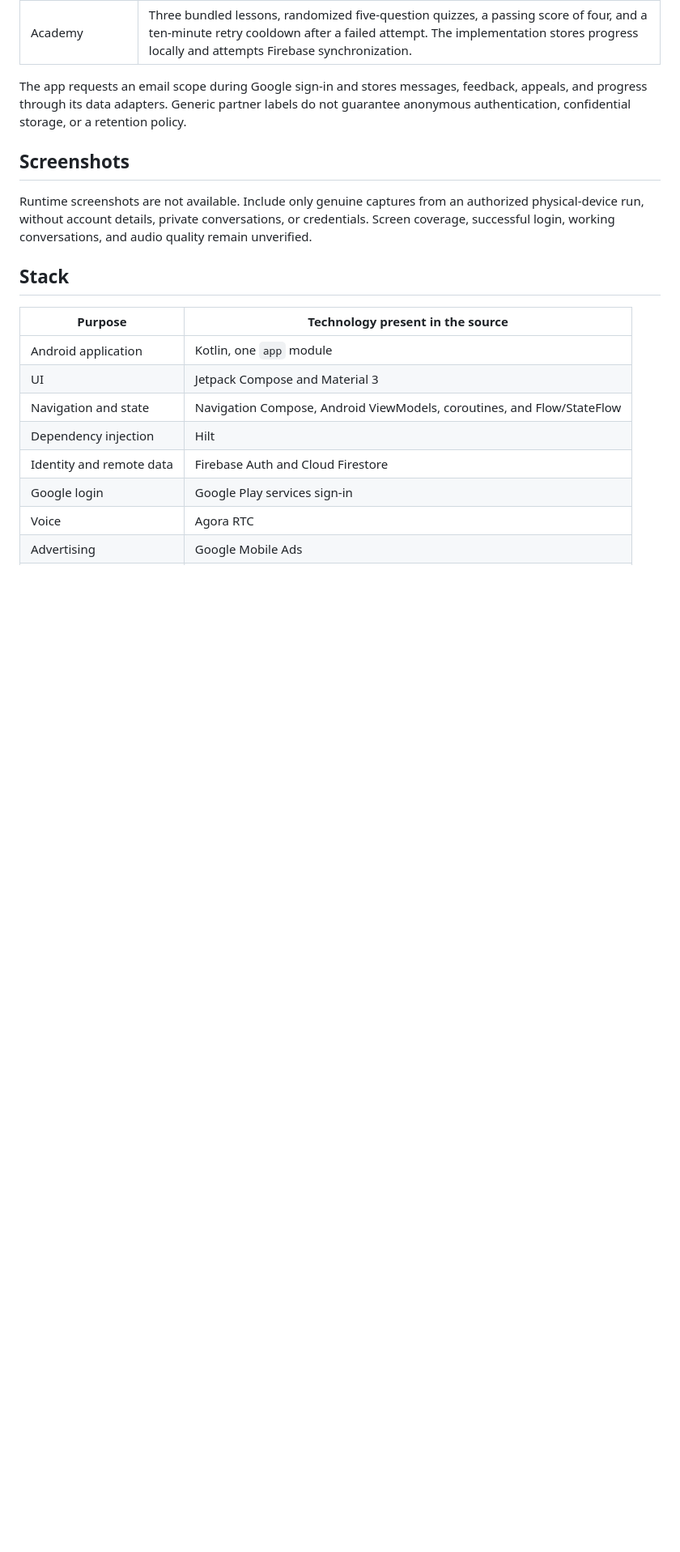
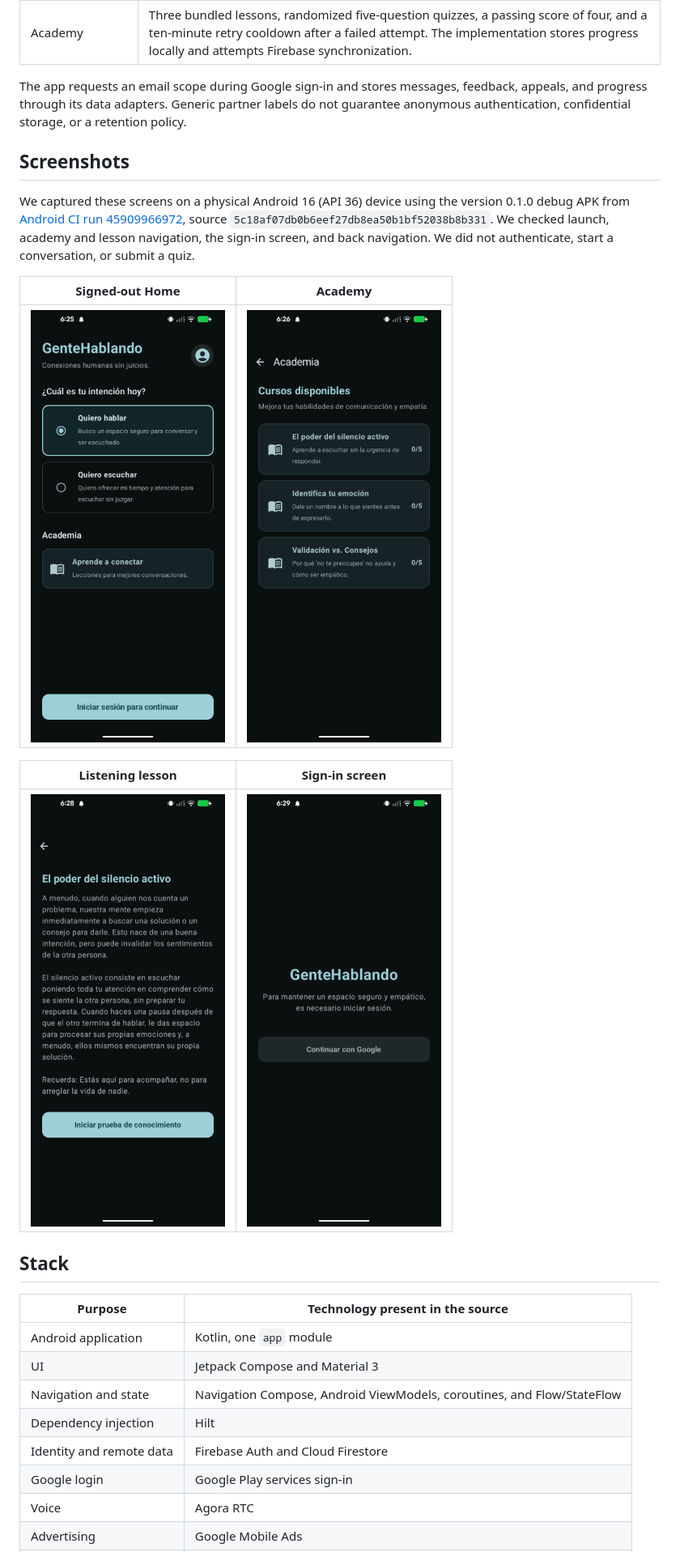
Before and after one commit to JDRodriguezr/GenteHablando, a Markdown page: README.md, the part around one of its changes. Shown at 81% size. GitHub-like rendering; pictures changed too: docs/screenshots/academy.png (added), docs/screenshots/home.png (added), docs/screenshots/lesson.png (added); blank space fills up the shorter version.

Commit message:
Add physical-device screenshots and setup details

```diff
--- a/README.md
+++ b/README.md
@@ -22,7 +22,15 @@ The app requests an email scope during Google sign-in and stores messages, feedb
 
 ## Screenshots
 
-Runtime screenshots are not available. Include only genuine captures from an authorized physical-device run, without account details, private conversations, or credentials. Screen coverage, successful login, working conversations, and audio quality remain unverified.
+We captured these screens on a physical Android 16 (API 36) device using the version 0.1.0 debug APK from [Android CI run 45909966972](https://github.com/JDRodriguezr/GenteHablando/actions/runs/45909966972), source `5c18af07db0b6eef27db8ea50b1bf52038b8b331`. We checked launch, academy and lesson navigation, the sign-in screen, and back navigation. We did not authenticate, start a conversation, or submit a quiz.
+
+| Signed-out Home | Academy |
+| --- | --- |
+| <img src="docs/screenshots/home.png" width="240" alt="Signed-out Home with speaker and listener roles and an academy entry"> | <img src="docs/screenshots/academy.png" width="240" alt="Academy listing the three bundled lessons with initial scores"> |
+
+| Listening lesson | Sign-in screen |
+| --- | --- |
+| <img src="docs/screenshots/lesson.png" width="240" alt="Active-listening reading material and the quiz entry button"> | <img src="docs/screenshots/sign-in.png" width="240" alt="Sign-in screen with the Google continuation button, before authentication"> |
 
 ## Stack
 
```
Also changed, not shown: other parts of README.md (+22 -8 lines), CONTRIBUTING.md (+2 -2 lines), docs/architecture.md (+1 -1 lines).
